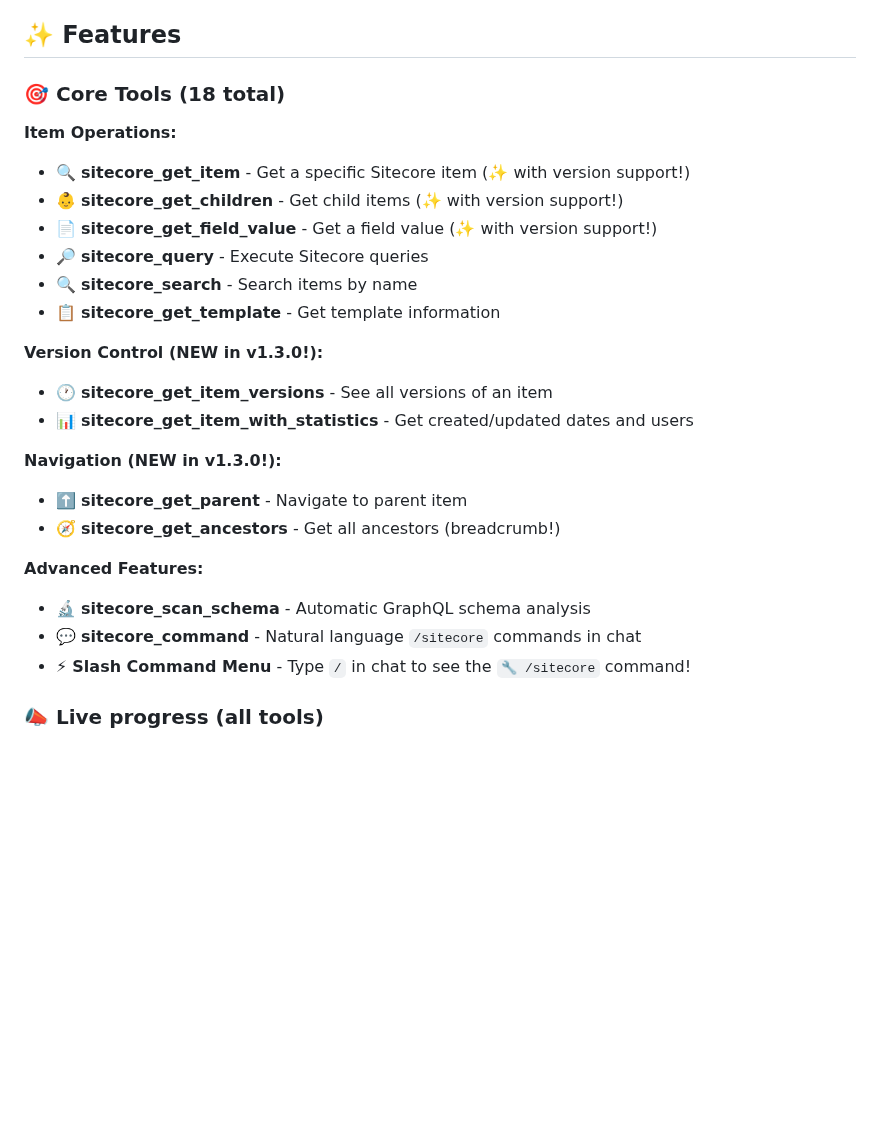
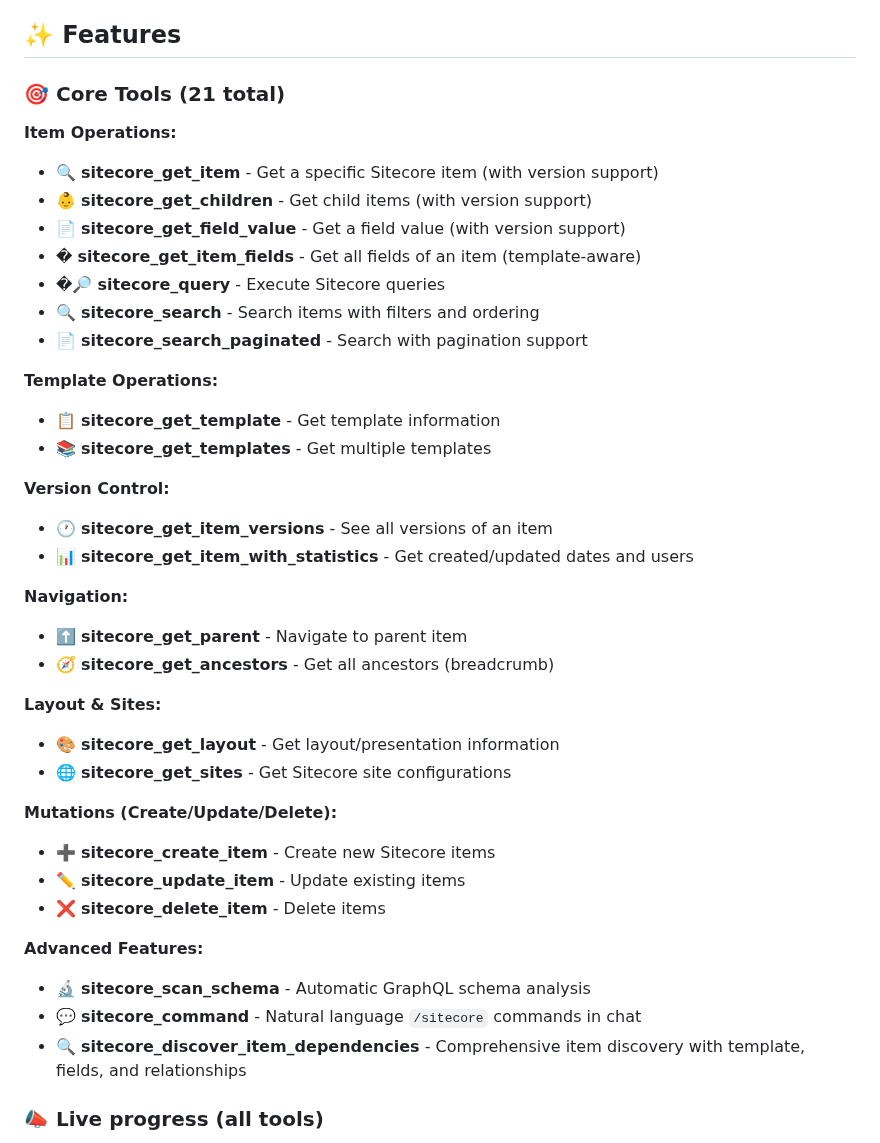
Before and after one commit to GaryWenneker/SitecoreMCP, a Markdown page: README.md, the part around the change. Drawn GitHub-style; blank space fills up the shorter version.

Commit message:
docs: update README with complete list of 21 MCP tools
- Reorganized tools into 7 logical categories
- Added Item Operations (7 tools)
- Added Template Operations (2 tools)
- Added Version Control (2 tools)
- Added Navigation (2 tools)
- Added Layout & Sites (2 tools)
- Added Mutations section (3 tools: create/update/delete)
- Added Advanced Features (3 tools)
- Total: 21 MCP tools documented

```diff
--- a/README.md
+++ b/README.md
@@ -11,28 +11,42 @@ A Model Context Protocol (MCP) server for Sitecore with **GraphQL API**, **versi
 
 ## ✨ Features
 
-### 🎯 Core Tools (18 total)
+### 🎯 Core Tools (21 total)
 
 **Item Operations:**
-- 🔍 **sitecore_get_item** - Get a specific Sitecore item (✨ with version support!)
-- 👶 **sitecore_get_children** - Get child items (✨ with version support!)
-- 📄 **sitecore_get_field_value** - Get a field value (✨ with version support!)
-- 🔎 **sitecore_query** - Execute Sitecore queries
-- 🔍 **sitecore_search** - Search items by name
+- 🔍 **sitecore_get_item** - Get a specific Sitecore item (with version support)
+- 👶 **sitecore_get_children** - Get child items (with version support)
+- 📄 **sitecore_get_field_value** - Get a field value (with version support)
+- � **sitecore_get_item_fields** - Get all fields of an item (template-aware)
+- �🔎 **sitecore_query** - Execute Sitecore queries
+- 🔍 **sitecore_search** - Search items with filters and ordering
+- 📄 **sitecore_search_paginated** - Search with pagination support
+
+**Template Operations:**
 - 📋 **sitecore_get_template** - Get template information
+- 📚 **sitecore_get_templates** - Get multiple templates
 
-**Version Control (NEW in v1.3.0!):**
+**Version Control:**
 - 🕐 **sitecore_get_item_versions** - See all versions of an item
 - 📊 **sitecore_get_item_with_statistics** - Get created/updated dates and users
 
-**Navigation (NEW in v1.3.0!):**
+**Navigation:**
 - ⬆️ **sitecore_get_parent** - Navigate to parent item
-- 🧭 **sitecore_get_ancestors** - Get all ancestors (breadcrumb!)
+- 🧭 **sitecore_get_ancestors** - Get all ancestors (breadcrumb)
+
+**Layout & Sites:**
+- 🎨 **sitecore_get_layout** - Get layout/presentation information
+- 🌐 **sitecore_get_sites** - Get Sitecore site configurations
+
+**Mutations (Create/Update/Delete):**
+- ➕ **sitecore_create_item** - Create new Sitecore items
+- ✏️ **sitecore_update_item** - Update existing items
+- ❌ **sitecore_delete_item** - Delete items
 
 **Advanced Features:**
 - 🔬 **sitecore_scan_schema** - Automatic GraphQL schema analysis
 - 💬 **sitecore_command** - Natural language `/sitecore` commands in chat
-- ⚡ **Slash Command Menu** - Type `/` in chat to see the `🔧 /sitecore` command!
+- 🔍 **sitecore_discover_item_dependencies** - Comprehensive item discovery with template, fields, and relationships
 
 ### 📣 Live progress (all tools)
 
```
